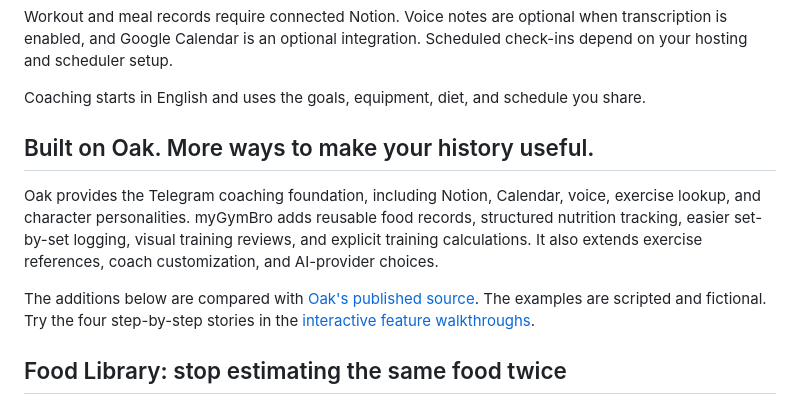
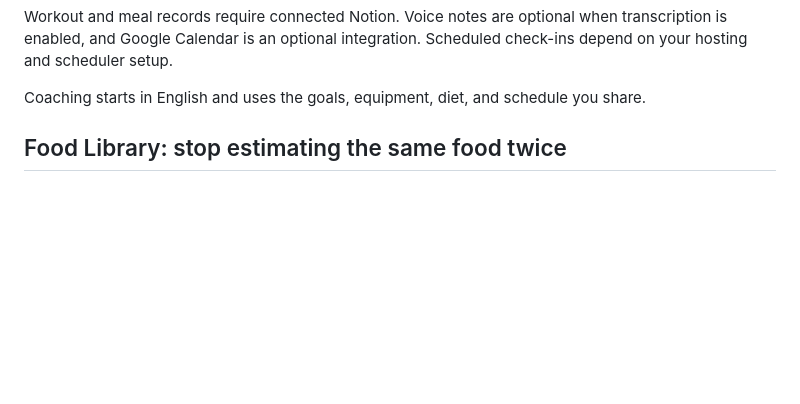
Before and after one commit to CalvinCheeCH/myGymBro, a Markdown page: README.md, the part around the change. Drawn GitHub-style; blank space fills up the shorter version.

```diff
--- a/README.md
+++ b/README.md
@@ -134,18 +134,6 @@ transcription is enabled, and Google Calendar is an optional integration. Schedu
 check-ins depend on your hosting and scheduler setup.
 
 Coaching starts in English and uses the goals, equipment, diet, and schedule you share.
-
-## Built on Oak. More ways to make your history useful.
-
-Oak provides the Telegram coaching foundation, including Notion, Calendar, voice,
-exercise lookup, and character personalities. myGymBro adds reusable food records,
-structured nutrition tracking, easier set-by-set logging, visual training reviews,
-and explicit training calculations. It also extends exercise references, coach
-customization, and AI-provider choices.
-
-The additions below are compared with [Oak's published source](https://github.com/FrancescoCoding/Oak/tree/b2d321549ce3ac2a49d0259a039a90352befc034).
-The examples are scripted and fictional. Try the four step-by-step stories in the
-[interactive feature walkthroughs](./showcase/README.md#feature-walkthroughs).
 
 ## Food Library: stop estimating the same food twice
 
```
